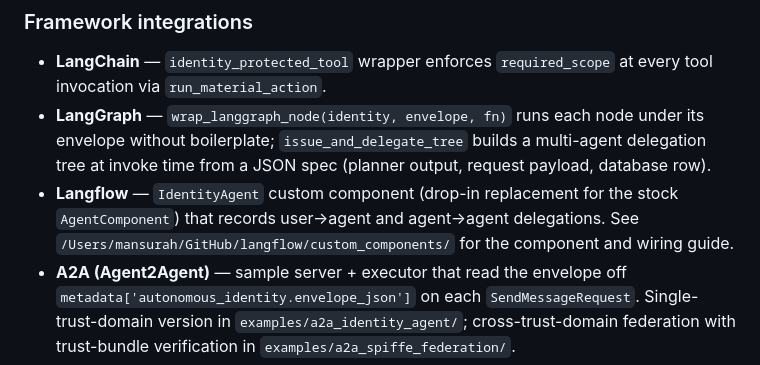
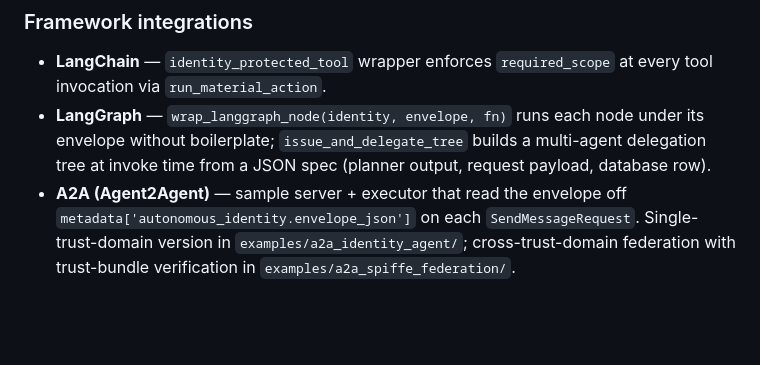
Before and after one commit to mansura-habiba/autonomous-identity, a Markdown page: README.md, the part around the change. GitHub-like rendering; blank space fills up the shorter version.

```diff
--- a/README.md
+++ b/README.md
@@ -112,10 +112,6 @@ in-toto/SLSA provenance binding, hardware attestation, threshold signatures.
   node under its envelope without boilerplate; `issue_and_delegate_tree`
   builds a multi-agent delegation tree at invoke time from a JSON spec
   (planner output, request payload, database row).
-- **Langflow** — `IdentityAgent` custom component (drop-in replacement for
-  the stock `AgentComponent`) that records user→agent and agent→agent
-  delegations. See `/Users/mansurah/GitHub/langflow/custom_components/`
-  for the component and wiring guide.
 - **A2A (Agent2Agent)** — sample server + executor that read the envelope
   off `metadata['autonomous_identity.envelope_json']` on each
   `SendMessageRequest`. Single-trust-domain version in
```
